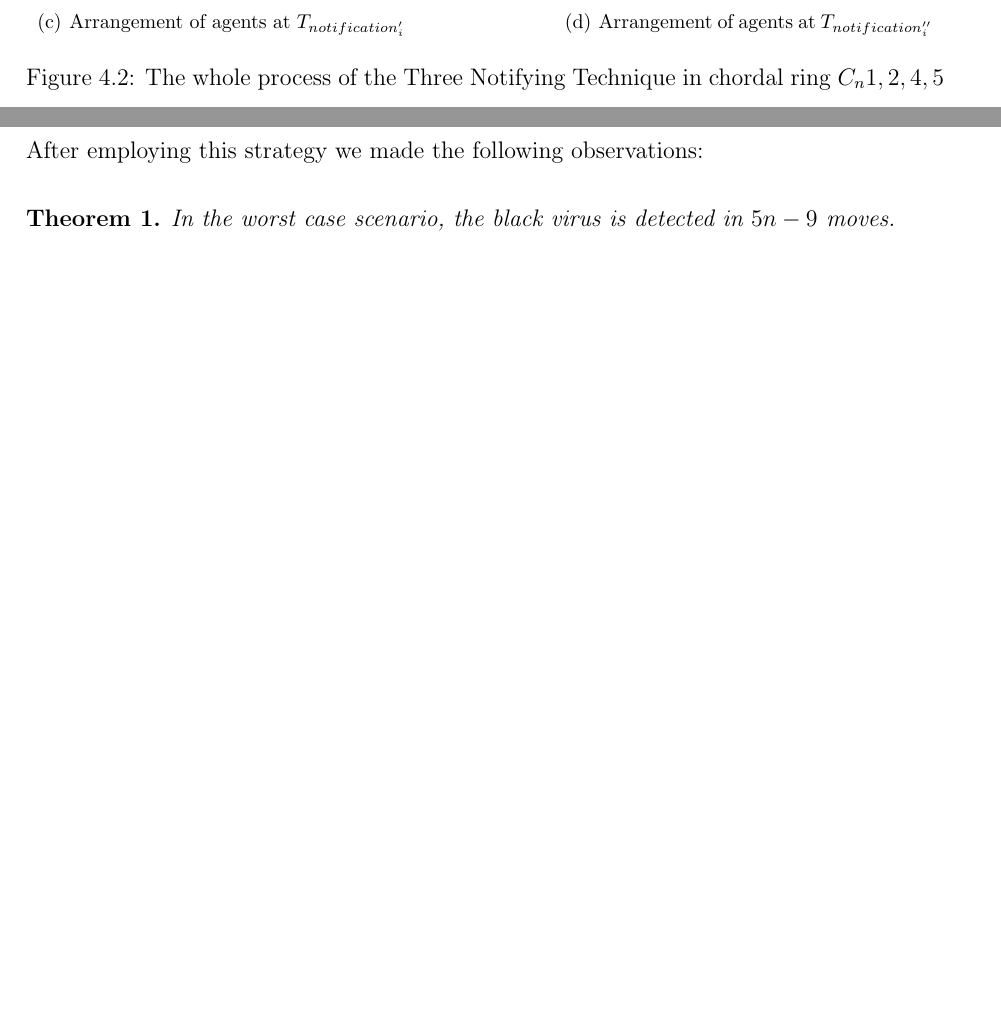
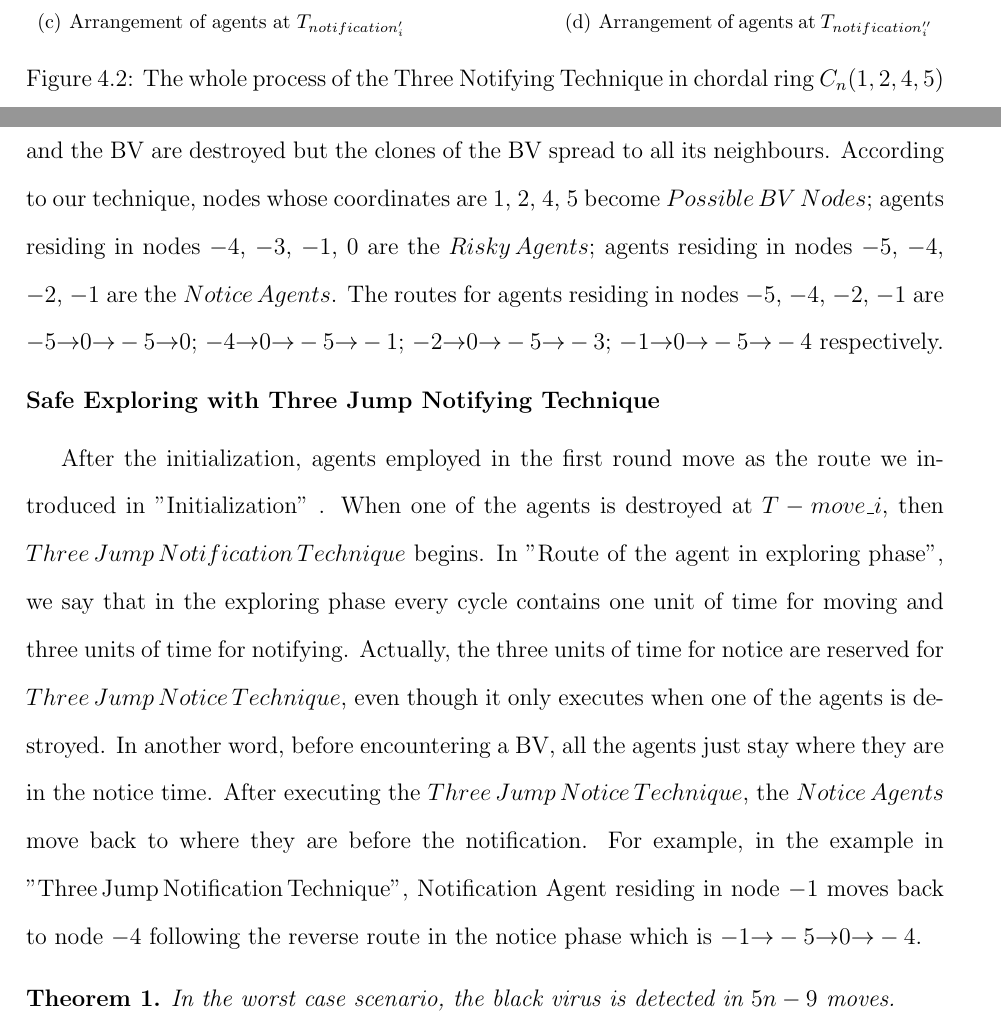
Before and after one commit to ChickPlane/coco_thesis_drafts, a LaTeX thesis (uottawa-thesis.tex, which reads parts/chapter5.tex): two parts of pages 27 and 28 of 74, joined at a grey line, cut so that both start at the same text, the shorter picture padded with empty space. Compiled offline with pdfLaTeX.

Commit message:
chapter5_31

```diff
--- a/parts/chapter5.tex
+++ b/parts/chapter5.tex
@@ -58,14 +58,17 @@ We show that $Notification\,Agent$ are able to meet $Risky\,Agent$ in three step
   \subfigure[Arrangement of agents at $T_{notification_i''}$]{
     \label{fig:subfig:d} %% label for second subfigure
     \includegraphics[width=2.5in]{figures/tjt4.png}}
-  \caption{The whole process of the Three Notifying Technique in chordal ring $C_n{1, 2, 4, 5}$}
+  \caption{The whole process of the Three Notifying Technique in chordal ring $C_n(1, 2, 4, 5)$}
   \label{fig:subfig} %% label for entire figure
 \end{figure}
 
+If the original BV residing in the red node, then once an agent moves to it, the agent and the BV are destroyed but the clones of the BV spread to all its neighbours. According to our technique, nodes whose coordinates are $1$, $2$, $4$, $5$ become $Possible\,BV\,Nodes$; agents residing in nodes $-4$, $-3$, $-1$, $0$ are the $Risky\, Agents$; agents residing in nodes $-5$, $-4$, $-2$, $-1$ are the $Notice\,Agents$. The routes for agents residing in nodes $-5$, $-4$, $-2$, $-1$ are $-5{\rightarrow}0{\rightarrow}-5{\rightarrow}0$; $-4{\rightarrow}0{\rightarrow}-5{\rightarrow}-1$; $-2{\rightarrow}0{\rightarrow}-5{\rightarrow}-3$; $-1{\rightarrow}0{\rightarrow}-5{\rightarrow}-4$ respectively.
+
 \noindent{\bf Safe Exploring with Three Jump Notifying Technique}
 
-
- \noindent After employing this strategy we made the following observations:
+After the initialization, agents employed in the first round move as the route we introduced in "Initialization" . When one of the agents is destroyed at $T-{move\_i}$, then $Three\,Jump\,Notification\,Technique$ begins. In "Route of the agent in exploring phase", we say that in the exploring phase every cycle contains one unit of time for moving and three units of time for notifying. Actually, the three units of time for notice are reserved for $Three\,Jump\, Notice\,Technique$, even though it only executes when one of the agents is destroyed. In another word, before encountering a BV, all the agents just stay where they are in the notice time.
+After executing the $Three\,Jump\,Notice\,Technique$, the $Notice\,Agents$ move back to where they are before the notification. For example, in the example in "Three\,Jump\,Notification\,Technique", Notification Agent residing in node $-1$ moves back to node $-4$ following the reverse route in the notice phase which is $-1{\rightarrow}-5{\rightarrow}0{\rightarrow}-4$.
+
 \begin{theorem}
 In the worst case scenario, the \bv is detected in $5n-9$ moves.
 
```
Also changed, not shown: uottawa-thesis.pdf, parts/chapter5.tex (4 more changed lines), 5 other files.
